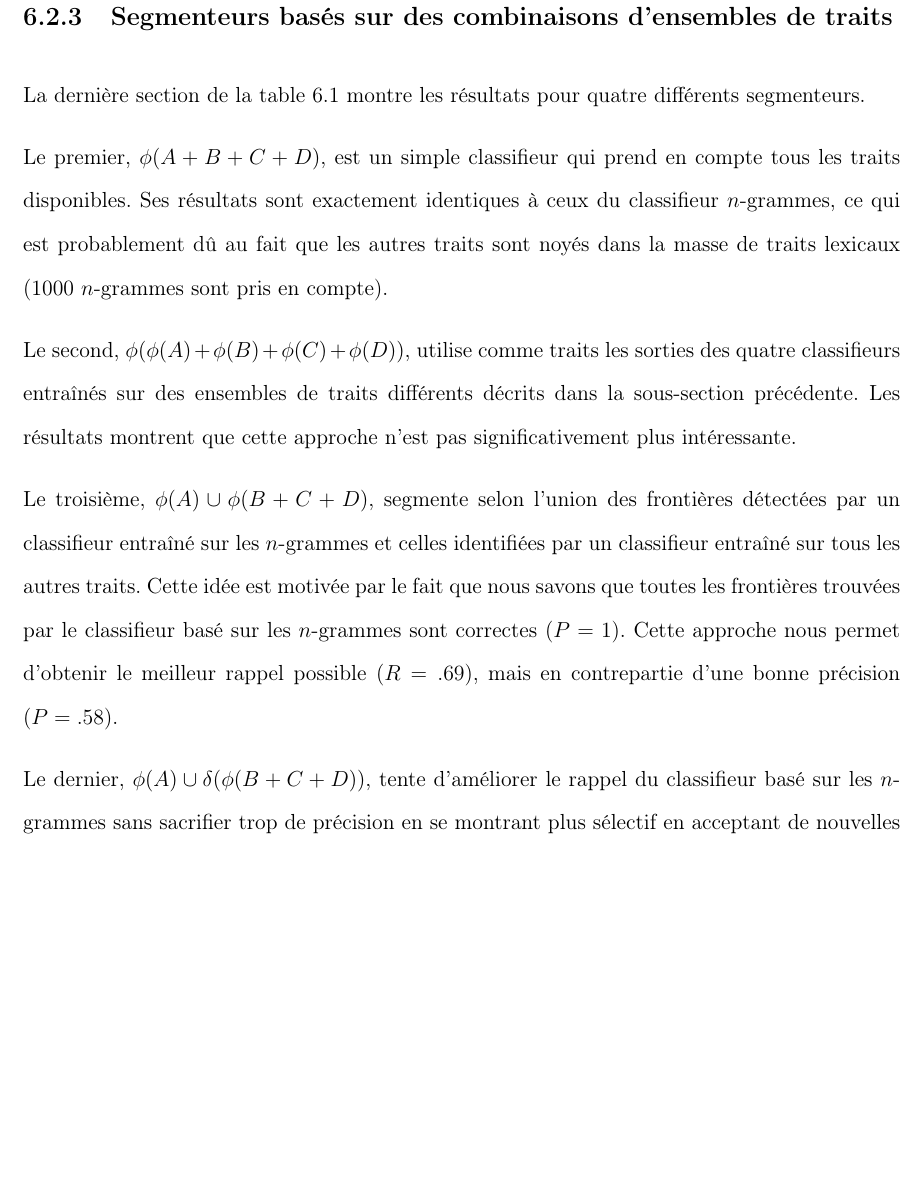
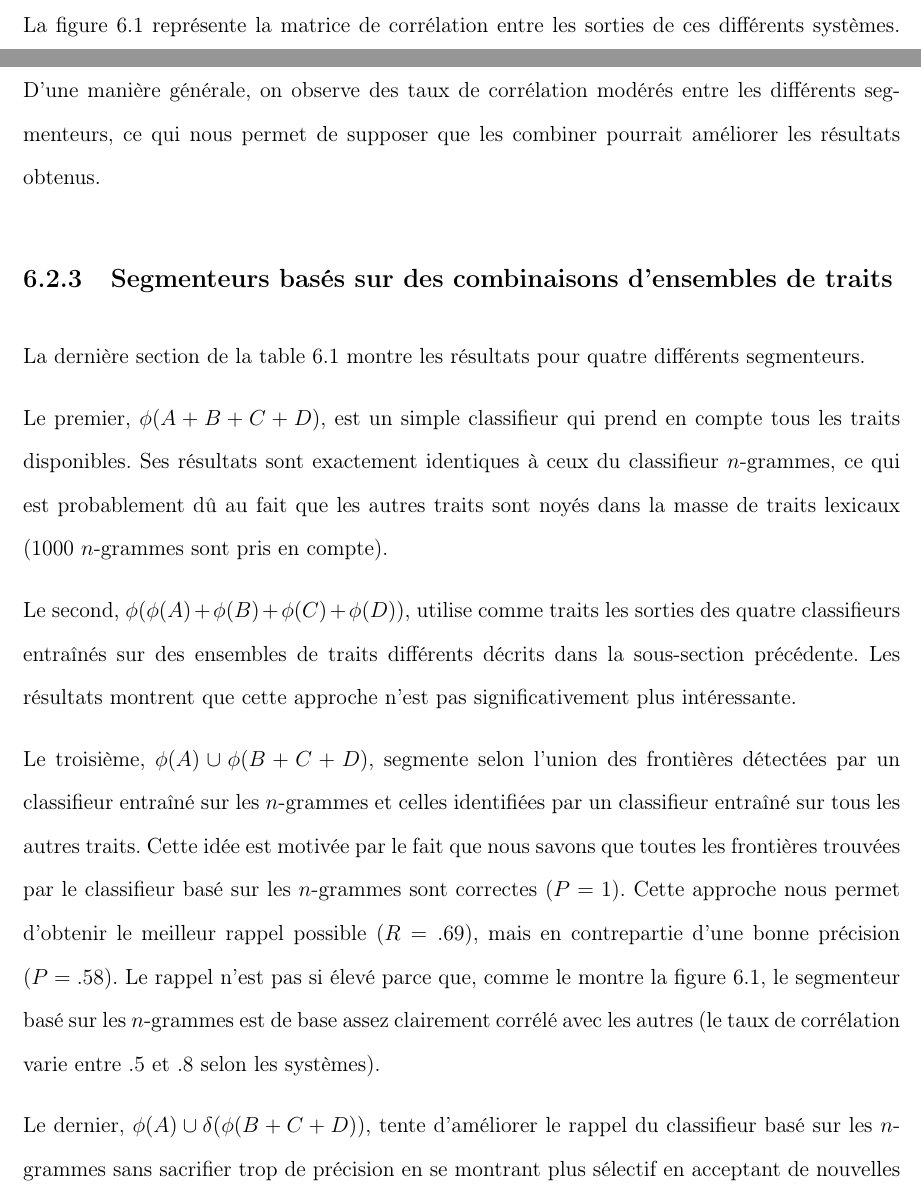
Before and after one commit to bolaft/internship-report, a LaTeX thesis (report.tex, which reads sections/experiments_and_results.tex): part of page 43 of 63 before the commit and two parts of pages 42 and 43 of 63 after it, the two joined at a grey line, cut at the place of the change, the shorter picture padded with empty space. Compiled offline with pdfLaTeX.

Commit message:
comments on and references to the correlation matrix

```diff
--- a/sections/experiments_and_results.tex
+++ b/sections/experiments_and_results.tex
@@ -31,7 +31,10 @@ La seconde section de la table~\ref{fig:results} montre les résultats pour quat
 	\centering
 	\includegraphics[width=.85\textwidth]{img/correlation.png}
 	\caption{Matrice de corrélation pour les sorties des segmenteurs basés sur des ensembles de traits homogènes.}
+	\label{fig:correlation}
 \end{figure}
+
+La figure~\ref{fig:correlation} représente la matrice de corrélation entre les sorties de ces différents systèmes. D'une manière générale, on observe des taux de corrélation modérés entre les différents segmenteurs, ce qui nous permet de supposer que les combiner pourrait améliorer les résultats obtenus.
 
 \subsection{Segmenteurs basés sur des combinaisons d'ensembles de traits}
 
@@ -41,7 +44,7 @@ Le premier, $\phi(A + B + C + D)$, est un simple classifieur qui prend en compte
 
 Le second, $\phi(\phi(A) + \phi(B) + \phi(C) + \phi(D))$, utilise comme traits les sorties des quatre classifieurs entraînés sur des ensembles de traits différents décrits dans la sous-section précédente. Les résultats montrent que cette approche n'est pas significativement plus intéressante.
 
-Le troisième, $\phi(A) \cup \phi(B + C + D)$, segmente selon l'union des frontières détectées par un classifieur entraîné sur les $n$-grammes et celles identifiées par un classifieur entraîné sur tous les autres traits. Cette idée est motivée par le fait que nous savons que toutes les frontières trouvées par le classifieur basé sur les $n$-grammes sont correctes ($P=1$). Cette approche nous permet d'obtenir le meilleur rappel possible ($R=.69$), mais en contrepartie d'une bonne précision ($P=.58$).
+Le troisième, $\phi(A) \cup \phi(B + C + D)$, segmente selon l'union des frontières détectées par un classifieur entraîné sur les $n$-grammes et celles identifiées par un classifieur entraîné sur tous les autres traits. Cette idée est motivée par le fait que nous savons que toutes les frontières trouvées par le classifieur basé sur les $n$-grammes sont correctes ($P=1$). Cette approche nous permet d'obtenir le meilleur rappel possible ($R=.69$), mais en contrepartie d'une bonne précision ($P=.58$). Le rappel n'est pas si élevé parce que, comme le montre la figure~\ref{fig:correlation}, le segmenteur basé sur les $n$-grammes est de base assez clairement corrélé avec les autres (le taux de corrélation varie entre .5 et .8 selon les systèmes).
 
 Le dernier, $\phi(A) \cup \delta(\phi(B + C + D))$, tente d'améliorer le rappel du classifieur basé sur les $n$-grammes sans sacrifier trop de précision en se montrant plus sélectif en acceptant de nouvelles frontières. La fonction $\delta$ est la fonction de sélection, qui ignore les frontières prédites avec une faible confiance. Seules celles identifiées par le classifieur basé sur les $n$-grammes et celles identifiées avec un taux de confiance d'au moins 99\% par un classifieur entraîné sur tous les autres traits sont prises en considération. Ce système obtient des performances supérieures à tous les autres à la fois en terme de scores de segmentation et de $F_1$, cependant il reste relativement conservateur et le ratio de segmentation (le nombre de frontières prédites divisé par le nombre de frontières réelles) reste significativement plus bas que voulu, à 0.67. Jouer avec le taux de confiance minimum ($c$) permet d'ajuster $P$ de .58 ($c = 0$) à 1 ($c = 1$) et $R$ de .39 ($c = 1$) à .69 ($c = 0$).
 
```
Also changed, not shown: rapport_soufian_salim.pdf, report.pdf.
